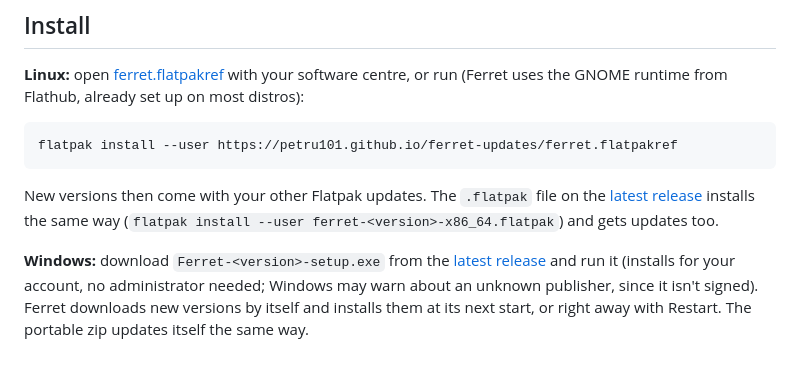
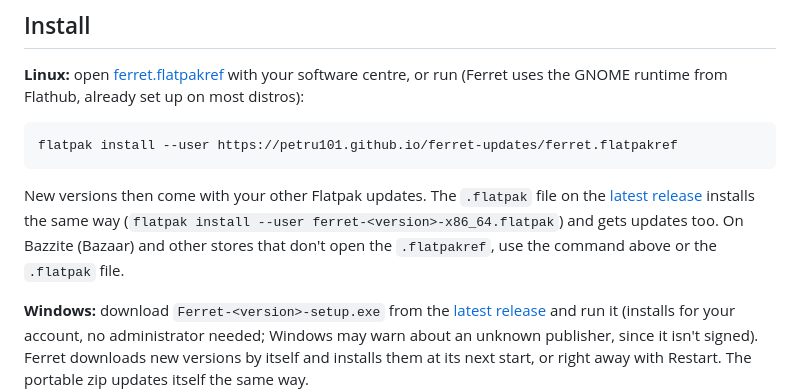
Before and after one commit to Petru101/ferret, a Markdown page: README.md, the part around the change. GitHub-like rendering; blank space fills up the shorter version.

Commit message:
README: how to install on Bazzite, whose store doesn't open the flatpakref
Co-Authored-By: Claude Opus 5.5 <noreply@anthropic.com>

```diff
--- a/README.md
+++ b/README.md
@@ -23,7 +23,9 @@ flatpak install --user https://petru101.github.io/ferret-updates/ferret.flatpakr
 
 New versions then come with your other Flatpak updates. The `.flatpak` file on the
 [latest release](https://github.com/Petru101/ferret/releases/latest) installs the same way
-(`flatpak install --user ferret-<version>-x86_64.flatpak`) and gets updates too.
+(`flatpak install --user ferret-<version>-x86_64.flatpak`) and gets updates too. On Bazzite
+(Bazaar) and other stores that don't open the `.flatpakref`, use the command above or the
+`.flatpak` file.
 
 **Windows:** download `Ferret-<version>-setup.exe` from the
 [latest release](https://github.com/Petru101/ferret/releases/latest) and run it (installs for
```
